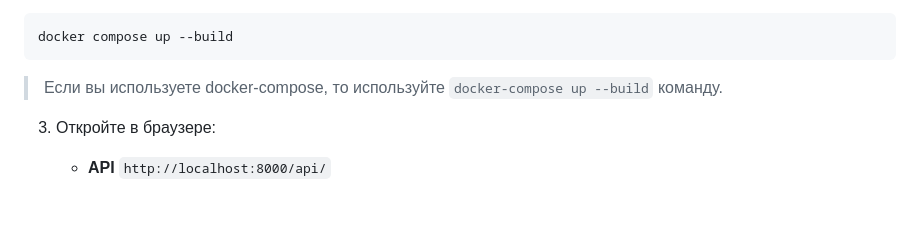
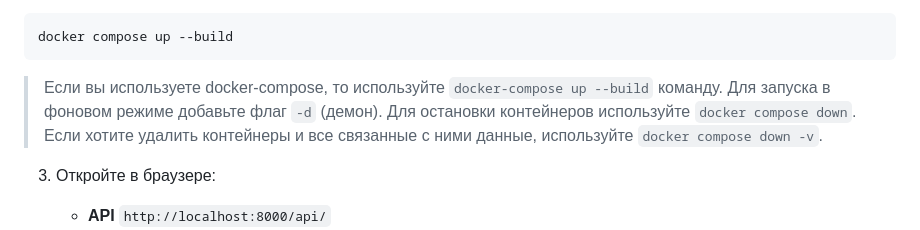
Before and after one commit to aidarbekq/sales_manager, a Markdown page: README.md, the part around the change. GitHub-like rendering; blank space fills up the shorter version.

````diff
--- a/README.md
+++ b/README.md
@@ -62,6 +62,9 @@ cp .env.example .env
 docker compose up --build
 ```
 > Если вы используете docker-compose, то используйте `docker-compose up --build` команду.
+> Для запуска в фоновом режиме добавьте флаг `-d` (демон).
+> Для остановки контейнеров используйте `docker compose down`.
+> Если хотите удалить контейнеры и все связанные с ними данные, используйте `docker compose down -v`.
 
 
 3. Откройте в браузере:
````
